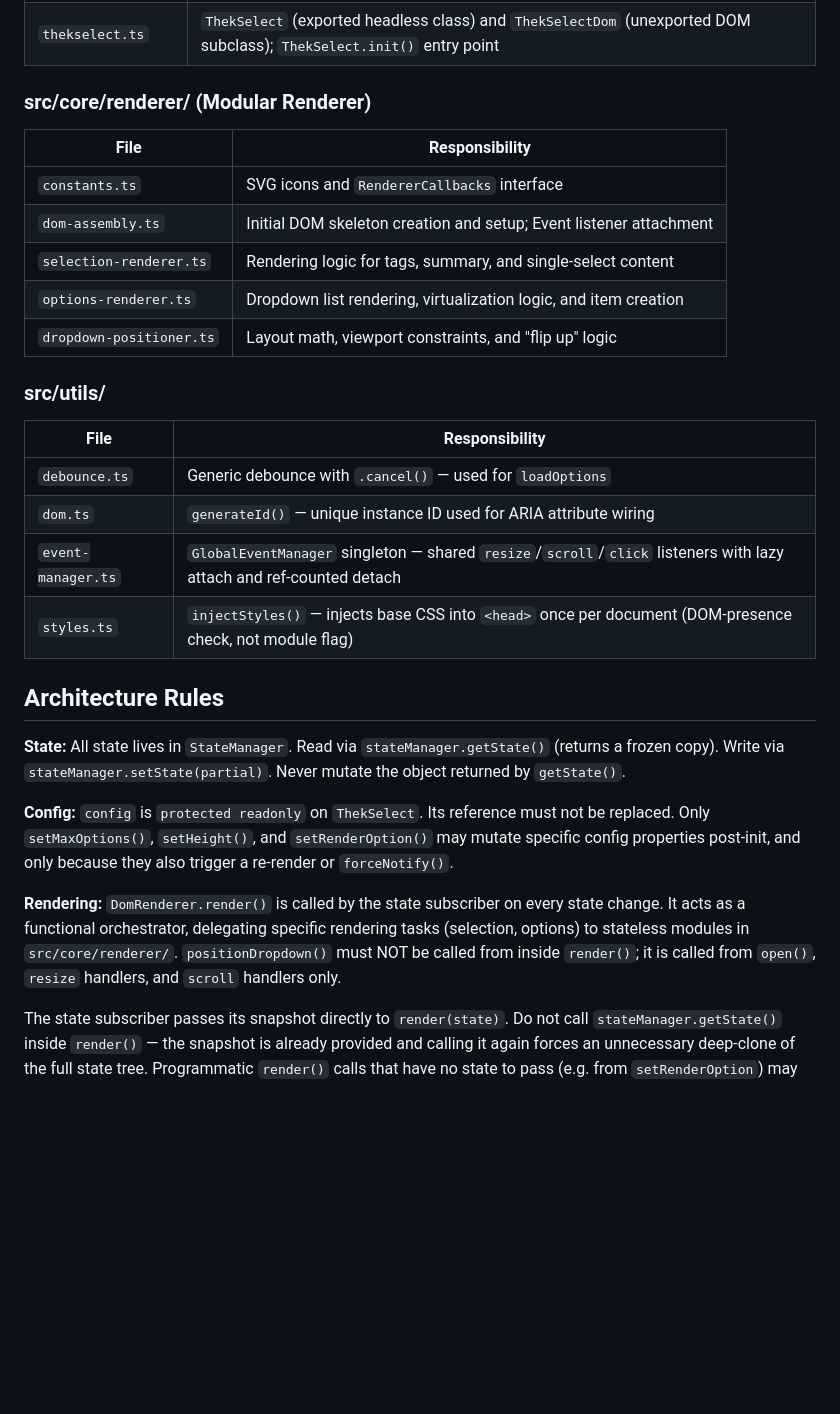
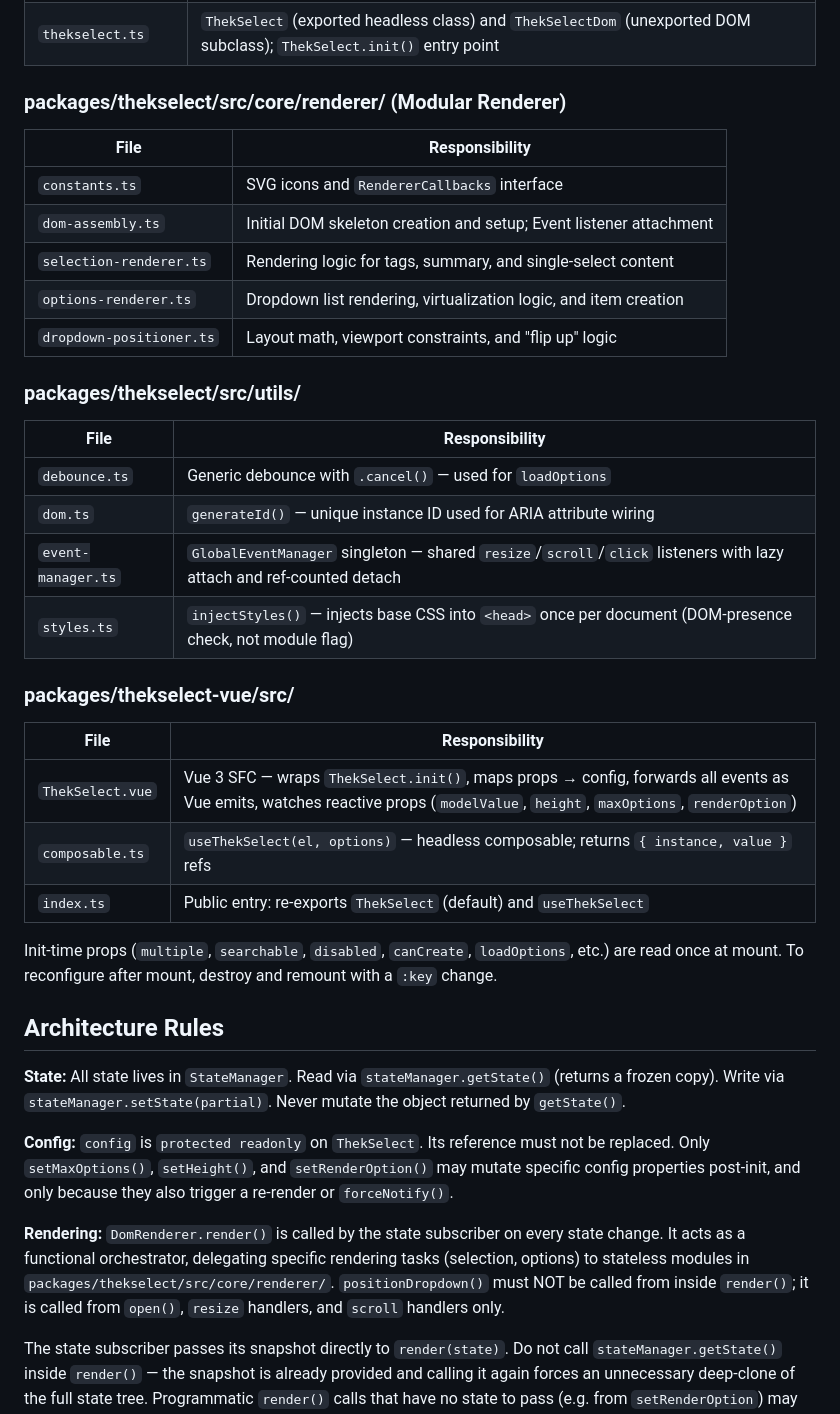
Before and after one commit to Thekster/ThekSelect, a Markdown page: AGENTS.md, the part around one of its changes. GitHub-like rendering; blank space fills up the shorter version.

```diff
--- a/AGENTS.md
+++ b/AGENTS.md
@@ -35,7 +55,7 @@ Target environment: browser. Runtime dependencies: none.
 | `dom-renderer.ts`    | `DomRenderer` — orchestrator for DOM updates; delegates to `src/core/renderer/` modules                               |
 | `thekselect.ts`      | `ThekSelect` (exported headless class) and `ThekSelectDom` (unexported DOM subclass); `ThekSelect.init()` entry point |
 
-### src/core/renderer/ (Modular Renderer)
+### packages/thekselect/src/core/renderer/ (Modular Renderer)
 
 | File                     | Responsibility                                                     |
 | ------------------------ | ------------------------------------------------------------------ |
@@ -45,7 +65,7 @@ Target environment: browser. Runtime dependencies: none.
 | `options-renderer.ts`    | Dropdown list rendering, virtualization logic, and item creation   |
 | `dropdown-positioner.ts` | Layout math, viewport constraints, and "flip up" logic             |
 
-### src/utils/
+### packages/thekselect/src/utils/
 
 | File               | Responsibility                                                                                                      |
 | ------------------ | ------------------------------------------------------------------------------------------------------------------- |
@@ -53,6 +73,17 @@ Target environment: browser. Runtime dependencies: none.
 | `dom.ts`           | `generateId()` — unique instance ID used for ARIA attribute wiring                                                  |
 | `event-manager.ts` | `GlobalEventManager` singleton — shared `resize`/`scroll`/`click` listeners with lazy attach and ref-counted detach |
 | `styles.ts`        | `injectStyles()` — injects base CSS into `<head>` once per document (DOM-presence check, not module flag)           |
+
+### packages/thekselect-vue/src/
+
+| File              | Responsibility                                                                        |
+| ----------------- | ------------------------------------------------------------------------------------- |
+| `ThekSelect.vue`  | Vue 3 SFC — wraps `ThekSelect.init()`, maps props → config, forwards all events as Vue emits, watches reactive props (`modelValue`, `height`, `maxOptions`, `renderOption`) |
+| `composable.ts`   | `useThekSelect(el, options)` — headless composable; returns `{ instance, value }` refs |
+| `index.ts`        | Public entry: re-exports `ThekSelect` (default) and `useThekSelect`                   |
+
+Init-time props (`multiple`, `searchable`, `disabled`, `canCreate`, `loadOptions`, etc.) are read once at
+mount. To reconfigure after mount, destroy and remount with a `:key` change.
 
 ## Architecture Rules
 
@@ -65,8 +96,8 @@ post-init, and only because they also trigger a re-render or `forceNotify()`.
 
 **Rendering:** `DomRenderer.render()` is called by the state subscriber on every state change.
 It acts as a functional orchestrator, delegating specific rendering tasks (selection, options)
-to stateless modules in `src/core/renderer/`. `positionDropdown()` must NOT be called from
-inside `render()`; it is called from `open()`, `resize` handlers, and `scroll` handlers only.
+to stateless modules in `packages/thekselect/src/core/renderer/`. `positionDropdown()` must NOT be
+called from inside `render()`; it is called from `open()`, `resize` handlers, and `scroll` handlers only.
 
 The state subscriber passes its snapshot directly to `render(state)`. Do not call
 `stateManager.getState()` inside `render()` — the snapshot is already provided and calling it
```
Also changed, not shown: other parts of AGENTS.md (+56 -20 lines).
